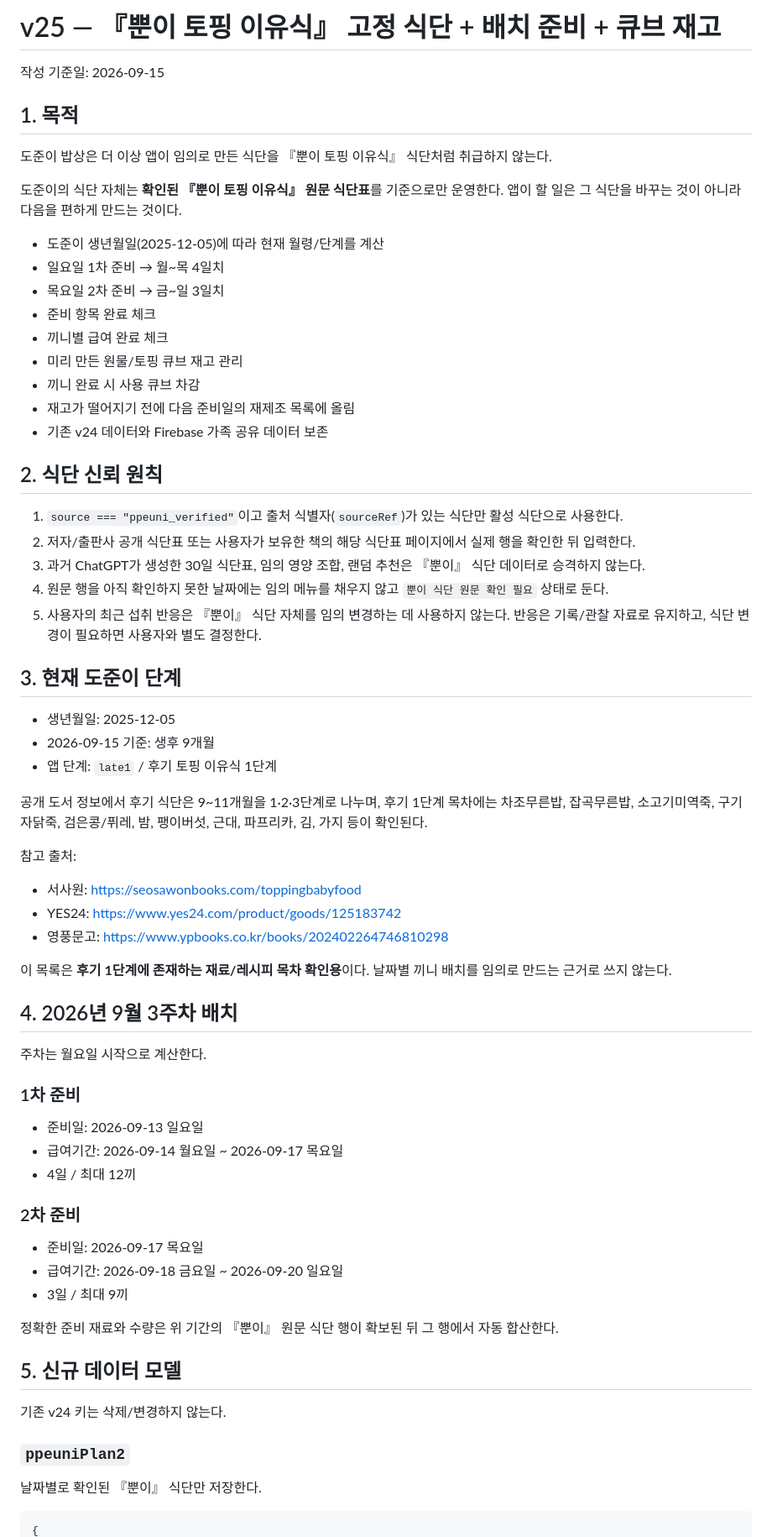
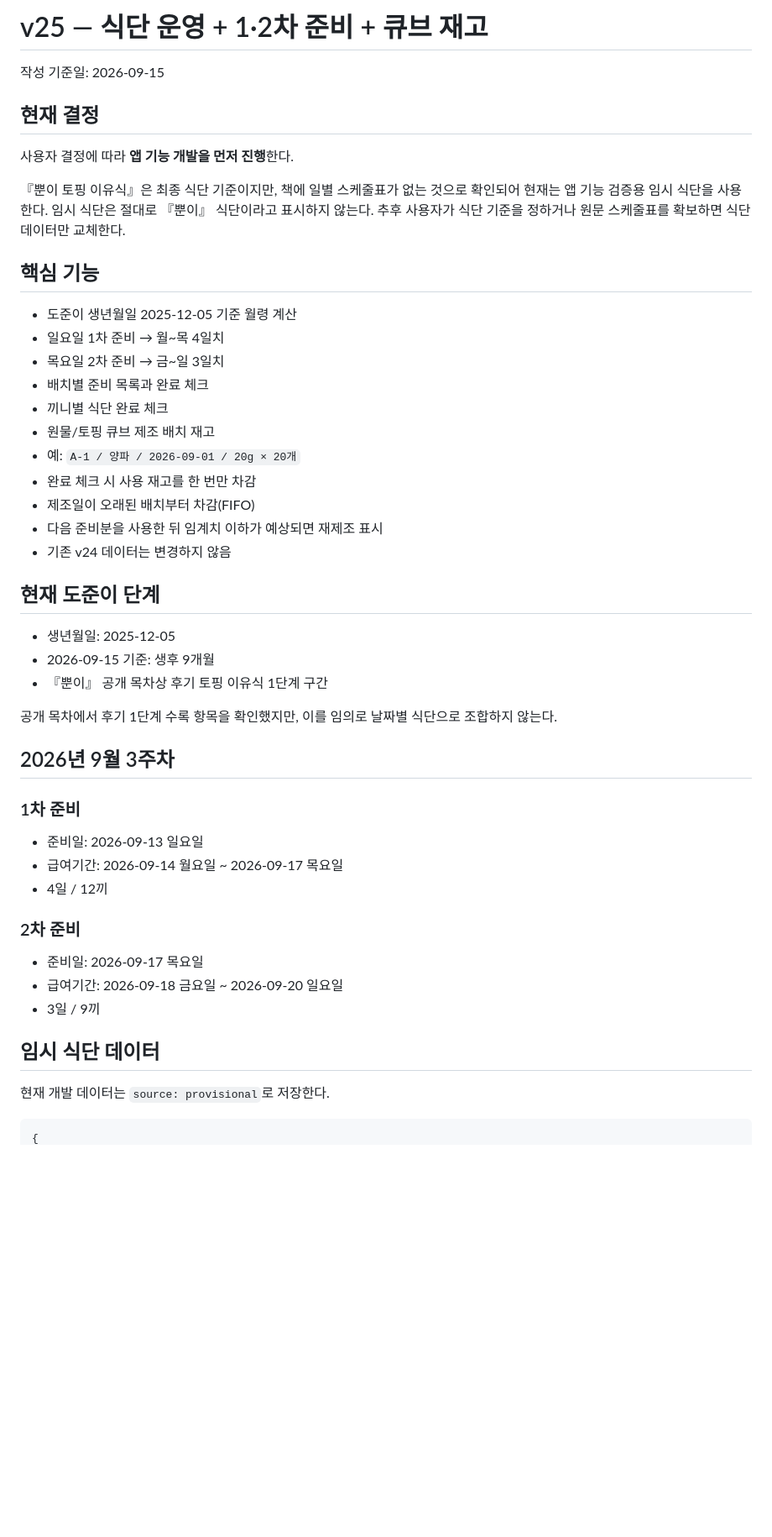
Before and after one commit to mincanin1225-spec/dojun, a Markdown page: docs/V25_PPEUNI_SPEC.md, the part around one of its changes. Shown at 84% size. Rendered like a GitHub page; blank space fills up the shorter version.

````diff
--- a/docs/V25_PPEUNI_SPEC.md
+++ b/docs/V25_PPEUNI_SPEC.md
@@ -1,68 +1,50 @@
-# v25 — 『뿐이 토핑 이유식』 고정 식단 + 배치 준비 + 큐브 재고
+# v25 — 식단 운영 + 1·2차 준비 + 큐브 재고
 
 작성 기준일: 2026-09-15
 
-## 1. 목적
+## 현재 결정
 
-도준이 밥상은 더 이상 앱이 임의로 만든 식단을 『뿐이 토핑 이유식』 식단처럼 취급하지 않는다.
+사용자 결정에 따라 **앱 기능 개발을 먼저 진행**한다.
 
-도준이의 식단 자체는 **확인된 『뿐이 토핑 이유식』 원문 식단표**를 기준으로만 운영한다. 앱이 할 일은 그 식단을 바꾸는 것이 아니라 다음을 편하게 만드는 것이다.
+『뿐이 토핑 이유식』은 최종 식단 기준이지만, 책에 일별 스케줄표가 없는 것으로 확인되어 현재는 앱 기능 검증용 임시 식단을 사용한다. 임시 식단은 절대로 『뿐이』 식단이라고 표시하지 않는다. 추후 사용자가 식단 기준을 정하거나 원문 스케줄표를 확보하면 식단 데이터만 교체한다.
 
-- 도준이 생년월일(2025-12-05)에 따라 현재 월령/단계를 계산
+## 핵심 기능
+
+- 도준이 생년월일 2025-12-05 기준 월령 계산
 - 일요일 1차 준비 → 월~목 4일치
 - 목요일 2차 준비 → 금~일 3일치
-- 준비 항목 완료 체크
-- 끼니별 급여 완료 체크
-- 미리 만든 원물/토핑 큐브 재고 관리
-- 끼니 완료 시 사용 큐브 차감
-- 재고가 떨어지기 전에 다음 준비일의 재제조 목록에 올림
-- 기존 v24 데이터와 Firebase 가족 공유 데이터 보존
+- 배치별 준비 목록과 완료 체크
+- 끼니별 식단 완료 체크
+- 원물/토핑 큐브 제조 배치 재고
+- 예: `A-1 / 양파 / 2026-09-01 / 20g × 20개`
+- 완료 체크 시 사용 재고를 한 번만 차감
+- 제조일이 오래된 배치부터 차감(FIFO)
+- 다음 준비분을 사용한 뒤 임계치 이하가 예상되면 재제조 표시
+- 기존 v24 데이터는 변경하지 않음
 
-## 2. 식단 신뢰 원칙
-
-1. `source === "ppeuni_verified"`이고 출처 식별자(`sourceRef`)가 있는 식단만 활성 식단으로 사용한다.
-2. 저자/출판사 공개 식단표 또는 사용자가 보유한 책의 해당 식단표 페이지에서 실제 행을 확인한 뒤 입력한다.
-3. 과거 ChatGPT가 생성한 30일 식단표, 임의 영양 조합, 랜덤 추천은 『뿐이』 식단 데이터로 승격하지 않는다.
-4. 원문 행을 아직 확인하지 못한 날짜에는 임의 메뉴를 채우지 않고 `뿐이 식단 원문 확인 필요` 상태로 둔다.
-5. 사용자의 최근 섭취 반응은 『뿐이』 식단 자체를 임의 변경하는 데 사용하지 않는다. 반응은 기록/관찰 자료로 유지하고, 식단 변경이 필요하면 사용자와 별도 결정한다.
-
-## 3. 현재 도준이 단계
+## 현재 도준이 단계
 
 - 생년월일: 2025-12-05
 - 2026-09-15 기준: 생후 9개월
-- 앱 단계: `late1` / 후기 토핑 이유식 1단계
+- 『뿐이』 공개 목차상 후기 토핑 이유식 1단계 구간
 
-공개 도서 정보에서 후기 식단은 9~11개월을 1·2·3단계로 나누며, 후기 1단계 목차에는 차조무른밥, 잡곡무른밥, 소고기미역죽, 구기자닭죽, 검은콩/퓌레, 밤, 팽이버섯, 근대, 파프리카, 김, 가지 등이 확인된다.
+공개 목차에서 후기 1단계 수록 항목을 확인했지만, 이를 임의로 날짜별 식단으로 조합하지 않는다.
 
-참고 출처:
-- 서사원: https://seosawonbooks.com/toppingbabyfood
-- YES24: https://www.yes24.com/product/goods/125183742
-- 영풍문고: https://www.ypbooks.co.kr/books/202402264746810298
-
-이 목록은 **후기 1단계에 존재하는 재료/레시피 목차 확인용**이다. 날짜별 끼니 배치를 임의로 만드는 근거로 쓰지 않는다.
-
-## 4. 2026년 9월 3주차 배치
-
-주차는 월요일 시작으로 계산한다.
+## 2026년 9월 3주차
 
 ### 1차 준비
 - 준비일: 2026-09-13 일요일
 - 급여기간: 2026-09-14 월요일 ~ 2026-09-17 목요일
-- 4일 / 최대 12끼
+- 4일 / 12끼
 
 ### 2차 준비
 - 준비일: 2026-09-17 목요일
 - 급여기간: 2026-09-18 금요일 ~ 2026-09-20 일요일
-- 3일 / 최대 9끼
+- 3일 / 9끼
 
-정확한 준비 재료와 수량은 위 기간의 『뿐이』 원문 식단 행이 확보된 뒤 그 행에서 자동 합산한다.
+## 임시 식단 데이터
 
-## 5. 신규 데이터 모델
-
-기존 v24 키는 삭제/변경하지 않는다.
-
-### `ppeuniPlan2`
-날짜별로 확인된 『뿐이』 식단만 저장한다.
+현재 개발 데이터는 `source: provisional`로 저장한다.
 
 ```json
 {
````
Also changed, not shown: other parts of docs/V25_PPEUNI_SPEC.md (+54 -94 lines).
